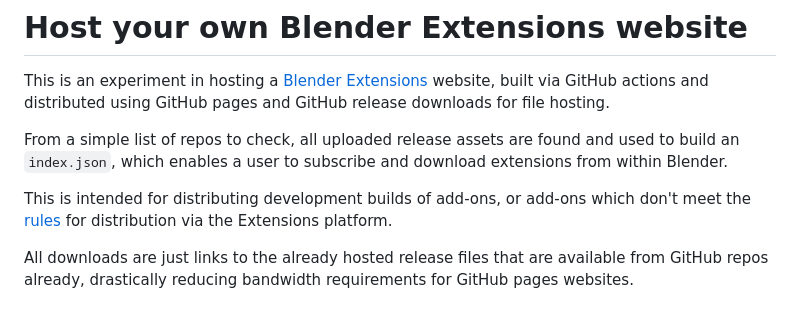
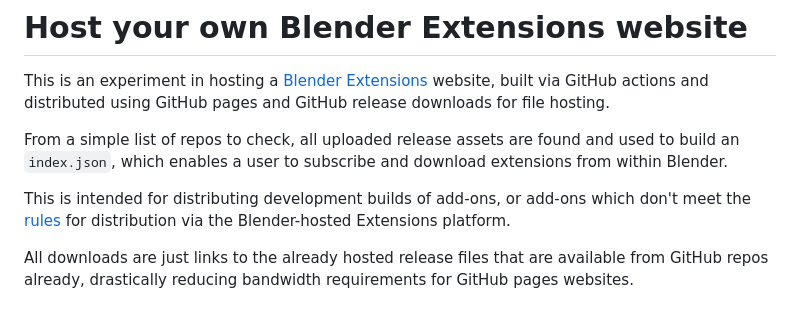
Before and after one commit to BradyAJohnston/extensions, a Markdown page: README.md, the part around the change. Rendered like a GitHub page.

```diff
--- a/README.md
+++ b/README.md
@@ -4,7 +4,7 @@ This is an experiment in hosting a [Blender Extensions](https://docs.blender.org
 
 From a simple list of repos to check, all uploaded release assets are found and used to build an `index.json`, which enables a user to subscribe and download extensions from within Blender.
 
-This is intended for distributing development builds of add-ons, or add-ons which don't meet the [rules](https://extensions.blender.org/terms-of-service/) for distribution via the Extensions platform.
+This is intended for distributing development builds of add-ons, or add-ons which don't meet the [rules](https://extensions.blender.org/terms-of-service/) for distribution via the Blender-hosted Extensions platform.
 
 All downloads are just links to the already hosted release files that are available from GitHub repos already, drastically reducing bandwidth requirements for GitHub pages websites.
 
```
